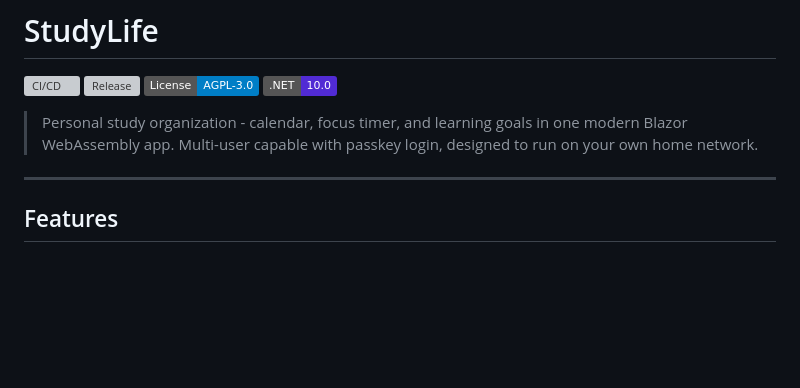
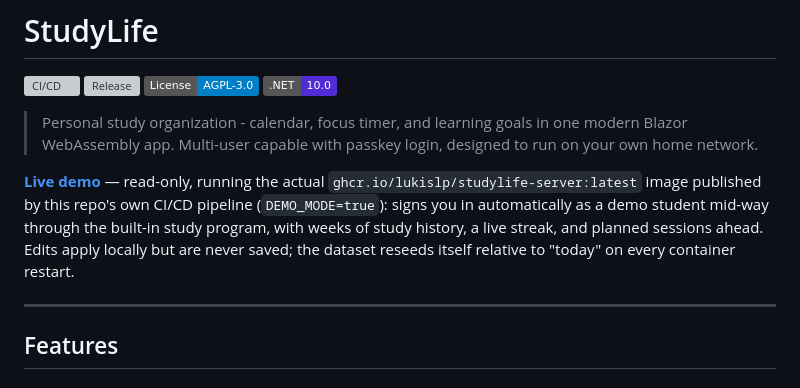
Before and after one commit to lukislp/studylife, a Markdown page: README.md, the part around the change. GitHub-like rendering; badges without logos; blank space fills up the shorter version; grey boxes are pictures that could not be loaded.

Commit message:
fix: surface the public live demo link in the README
fix: rather than docs: so semantic-release triggers, per the
established convention on these repos.

```diff
--- a/README.md
+++ b/README.md
@@ -6,6 +6,13 @@
 [![.NET](https://img.shields.io/badge/.NET-10.0-512BD4)](https://dotnet.microsoft.com/)
 
 > Personal study organization - calendar, focus timer, and learning goals in one modern Blazor WebAssembly app. Multi-user capable with passkey login, designed to run on your own home network.
+
+**[Live demo](https://studylife-demo.lktec.org)** — read-only, running the actual
+`ghcr.io/lukislp/studylife-server:latest` image published by this repo's own CI/CD pipeline
+(`DEMO_MODE=true`): signs you in automatically as a demo student mid-way through the built-in
+study program, with weeks of study history, a live streak, and planned sessions ahead. Edits
+apply locally but are never saved; the dataset reseeds itself relative to "today" on every
+container restart.
 
 ---
 
```
